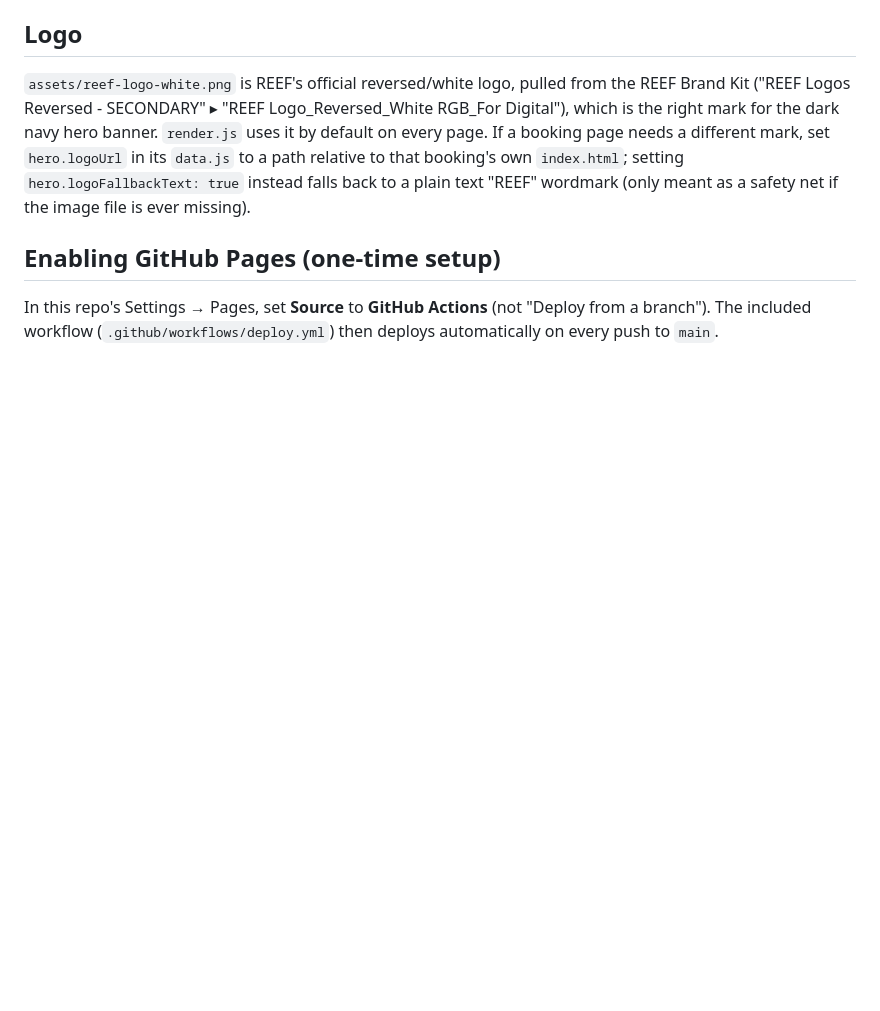
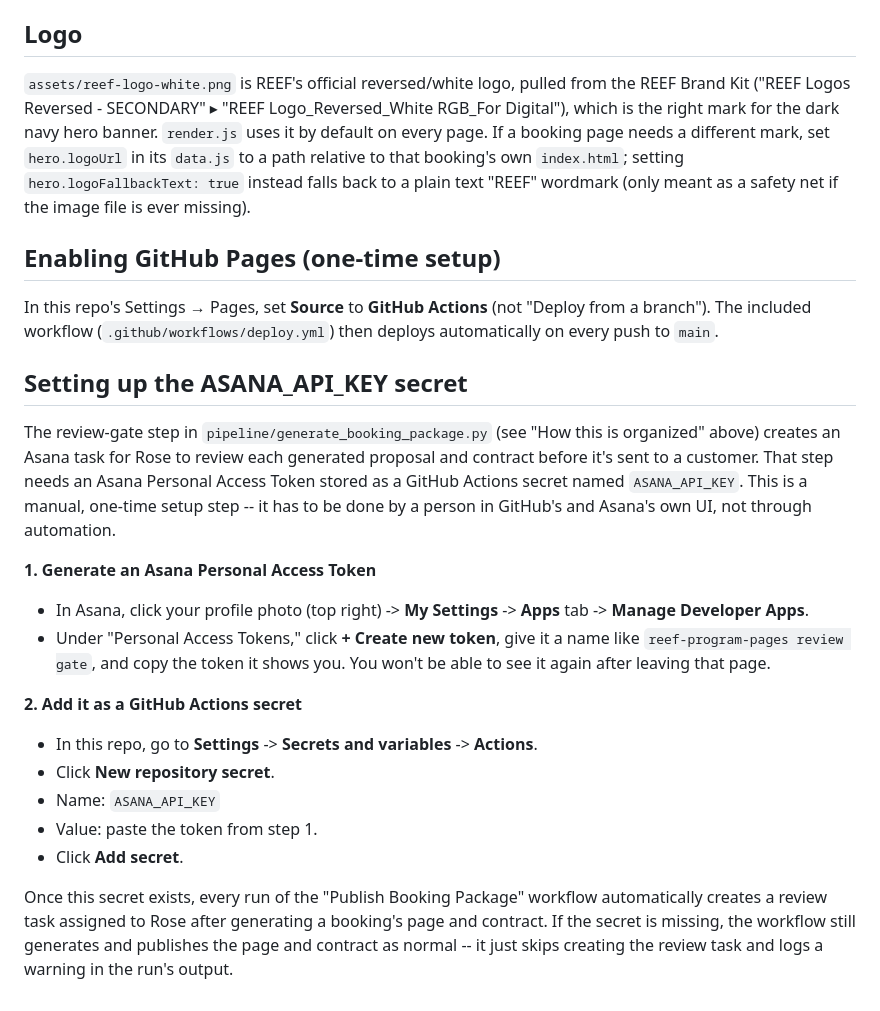
Before and after one commit to Reef-Environmental-Education-Foundation/reef-program-pages, a Markdown page: README.md, the part around the change. Rendered like a GitHub page; blank space fills up the shorter version.

Commit message:
Document ASANA_API_KEY secret setup for review-gate feature

```diff
--- a/README.md
+++ b/README.md
@@ -86,3 +86,23 @@ In this repo's Settings → Pages, set **Source** to **GitHub Actions**
 (not "Deploy from a branch"). The included workflow
 (`.github/workflows/deploy.yml`) then deploys automatically on every push
 to `main`.
+
+
+## Setting up the ASANA_API_KEY secret
+
+The review-gate step in `pipeline/generate_booking_package.py` (see "How this is organized" above) creates an Asana task for Rose to review each generated proposal and contract before it's sent to a customer. That step needs an Asana Personal Access Token stored as a GitHub Actions secret named `ASANA_API_KEY`. This is a manual, one-time setup step -- it has to be done by a person in GitHub's and Asana's own UI, not through automation.
+
+**1. Generate an Asana Personal Access Token**
+
+- In Asana, click your profile photo (top right) -> **My Settings** -> **Apps** tab -> **Manage Developer Apps**.
+- Under "Personal Access Tokens," click **+ Create new token**, give it a name like `reef-program-pages review gate`, and copy the token it shows you. You won't be able to see it again after leaving that page.
+
+**2. Add it as a GitHub Actions secret**
+
+- In this repo, go to **Settings** -> **Secrets and variables** -> **Actions**.
+- Click **New repository secret**.
+- Name: `ASANA_API_KEY`
+- Value: paste the token from step 1.
+- Click **Add secret**.
+
+Once this secret exists, every run of the "Publish Booking Package" workflow automatically creates a review task assigned to Rose after generating a booking's page and contract. If the secret is missing, the workflow still generates and publishes the page and contract as normal -- it just skips creating the review task and logs a warning in the run's output.
```
